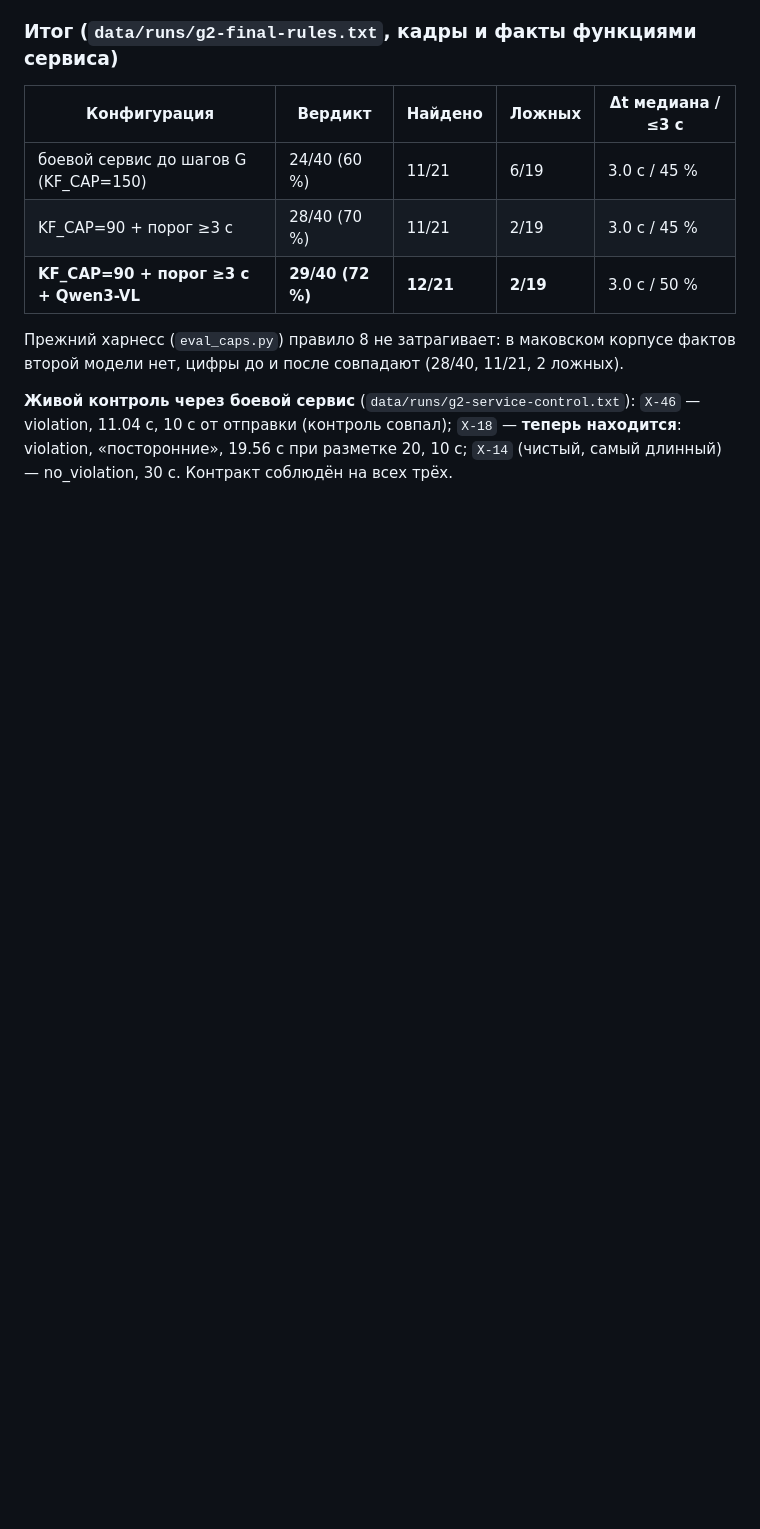
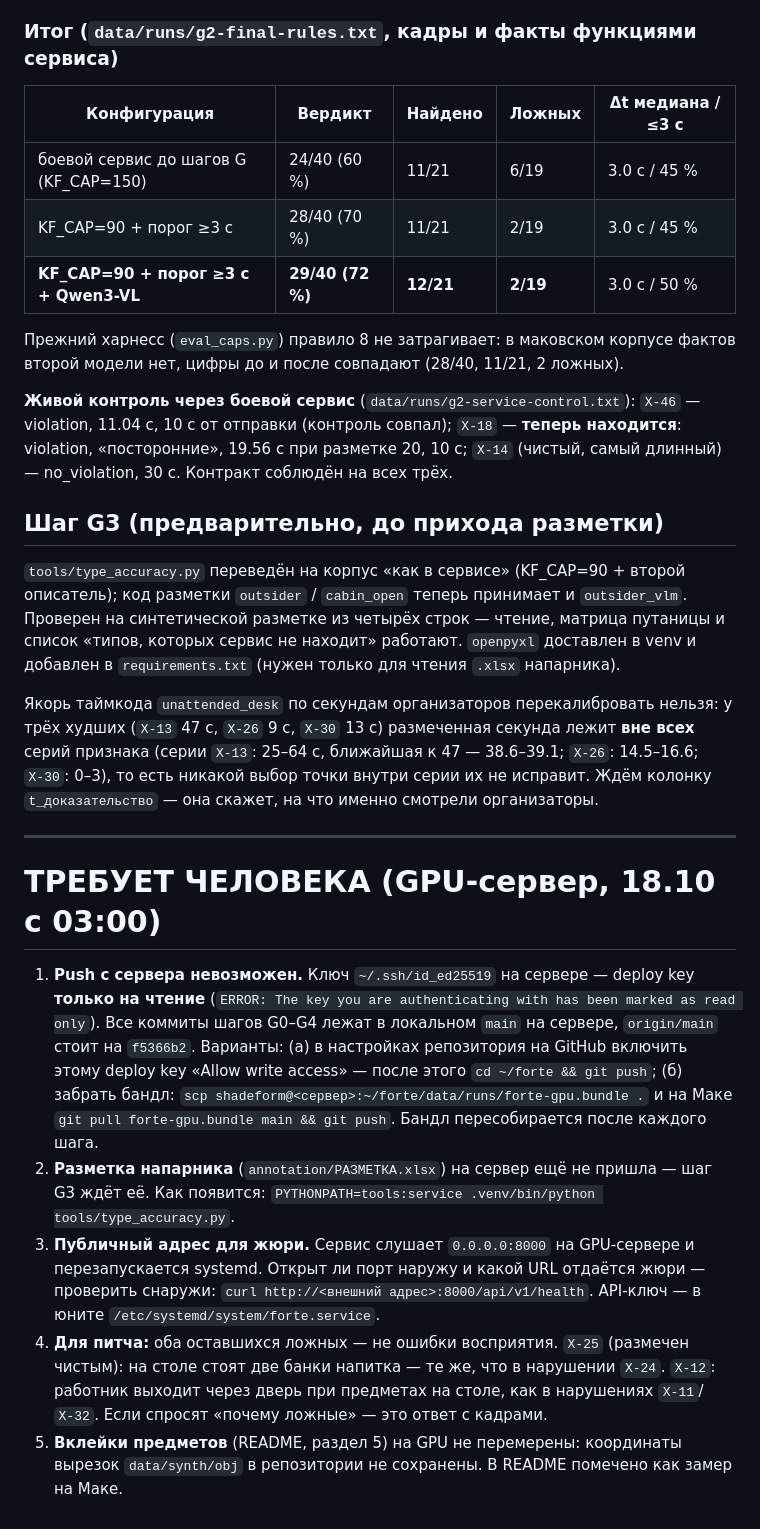
Before and after one commit to gascoigne07/forte-datathon-cash-discipline, a Markdown page: NIGHT-LOG.md, the part around the change. Drawn GitHub-style; blank space fills up the shorter version.

Commit message:
NIGHT-LOG: G3 предварительно, ТРЕБУЕТ ЧЕЛОВЕКА для GPU-части
Co-Authored-By: Claude Opus 5.5 <noreply@anthropic.com>

```diff
--- a/NIGHT-LOG.md
+++ b/NIGHT-LOG.md
@@ -697,3 +697,41 @@ GPU — **по фактам совпадают с fp16 на всех кадра
 `Х-46` — violation, 11.04 с, 10 с от отправки (контроль совпал); `Х-18` — **теперь
 находится**: violation, «посторонние», 19.56 с при разметке 20, 10 с; `Х-14` (чистый,
 самый длинный) — no_violation, 30 с. Контракт соблюдён на всех трёх.
+
+## Шаг G3 (предварительно, до прихода разметки)
+
+`tools/type_accuracy.py` переведён на корпус «как в сервисе» (KF_CAP=90 + второй
+описатель); код разметки `outsider` / `cabin_open` теперь принимает и `outsider_vlm`.
+Проверен на синтетической разметке из четырёх строк — чтение, матрица путаницы и
+список «типов, которых сервис не находит» работают. `openpyxl` доставлен в venv и
+добавлен в `requirements.txt` (нужен только для чтения `.xlsx` напарника).
+
+Якорь таймкода `unattended_desk` по секундам организаторов перекалибровать нельзя:
+у трёх худших (`Х-13` 47 с, `Х-26` 9 с, `Х-30` 13 с) размеченная секунда лежит **вне
+всех** серий признака (серии `Х-13`: 25–64 с, ближайшая к 47 — 38.6–39.1; `Х-26`:
+14.5–16.6; `Х-30`: 0–3), то есть никакой выбор точки внутри серии их не исправит.
+Ждём колонку `t_доказательство` — она скажет, на что именно смотрели организаторы.
+
+---
+
+# ТРЕБУЕТ ЧЕЛОВЕКА (GPU-сервер, 18.10 с 03:00)
+
+1. **Push с сервера невозможен.** Ключ `~/.ssh/id_ed25519` на сервере — deploy key
+   **только на чтение** (`ERROR: The key you are authenticating with has been marked as
+   read only`). Все коммиты шагов G0–G4 лежат в локальном `main` на сервере, `origin/main`
+   стоит на `f5366b2`. Варианты: (а) в настройках репозитория на GitHub включить этому
+   deploy key «Allow write access» — после этого `cd ~/forte && git push`; (б) забрать
+   бандл: `scp shadeform@<сервер>:~/forte/data/runs/forte-gpu.bundle .` и на Маке
+   `git pull forte-gpu.bundle main && git push`. Бандл пересобирается после каждого шага.
+2. **Разметка напарника** (`annotation/РАЗМЕТКА.xlsx`) на сервер ещё не пришла — шаг G3
+   ждёт её. Как появится: `PYTHONPATH=tools:service .venv/bin/python tools/type_accuracy.py`.
+3. **Публичный адрес для жюри.** Сервис слушает `0.0.0.0:8000` на GPU-сервере и
+   перезапускается systemd. Открыт ли порт наружу и какой URL отдаётся жюри — проверить
+   снаружи: `curl http://<внешний адрес>:8000/api/v1/health`. API-ключ — в юните
+   `/etc/systemd/system/forte.service`.
+4. **Для питча:** оба оставшихся ложных — не ошибки восприятия. `Х-25` (размечен чистым):
+   на столе стоят две банки напитка — те же, что в нарушении `Х-24`. `Х-12`: работник
+   выходит через дверь при предметах на столе, как в нарушениях `Х-11`/`Х-32`. Если
+   спросят «почему ложные» — это ответ с кадрами.
+5. **Вклейки предметов** (README, раздел 5) на GPU не перемерены: координаты вырезок
+   `data/synth/obj` в репозитории не сохранены. В README помечено как замер на Маке.
```
